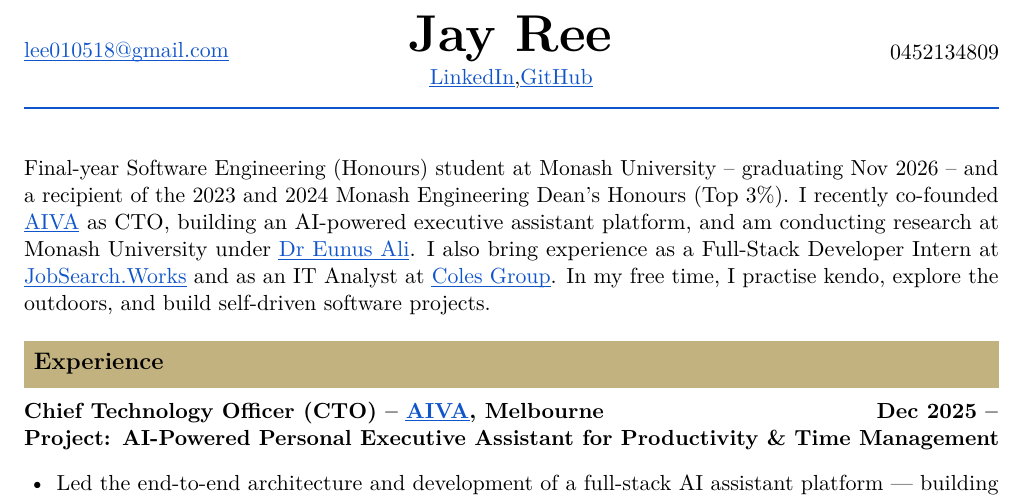
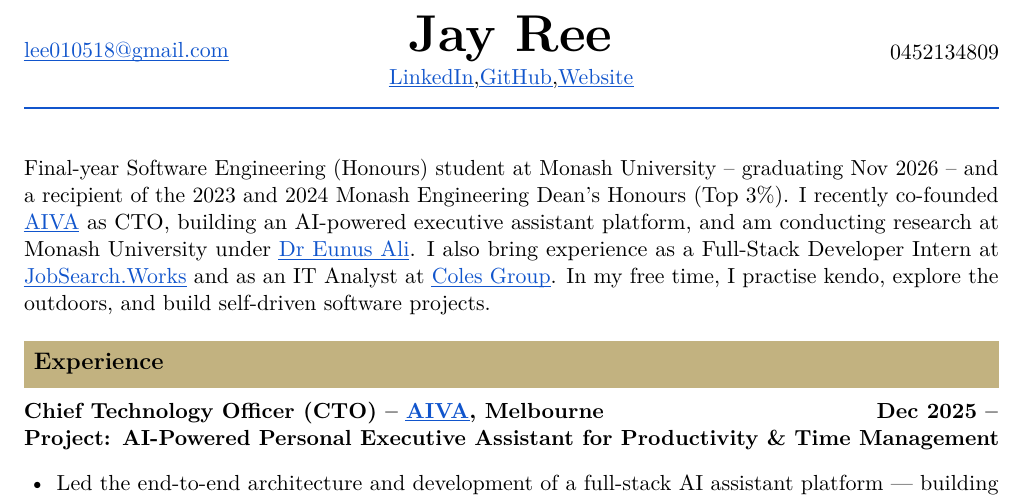
Before and after one commit to JayReeMarine/Jaeyun_resume, a LaTeX CV (jayree_resume.tex): part of page 1 of 2, cut so that both start at the same text. Compiled offline with pdfLaTeX.

Commit message:
add website link

```diff
--- a/jayree_resume.tex
+++ b/jayree_resume.tex
@@ -83,7 +83,8 @@
   \centering
   {\fontsize{26}{30}\selectfont\textbf{Jay Ree}}\\[3pt]
   \href{https://www.linkedin.com/in/jaeyun-ree-75b17b26b/}{LinkedIn},%
-  \href{https://github.com/JayReeMarine/}{GitHub}%
+  \href{https://github.com/JayReeMarine/}{GitHub},%
+  \href{https://jaeyunree.com/}{Website}%
 \end{minipage}%
 \begin{minipage}[c]{0.25\textwidth}
   \raggedleft
```
Also changed, not shown: jayree_resume.pdf, 1 other file.
